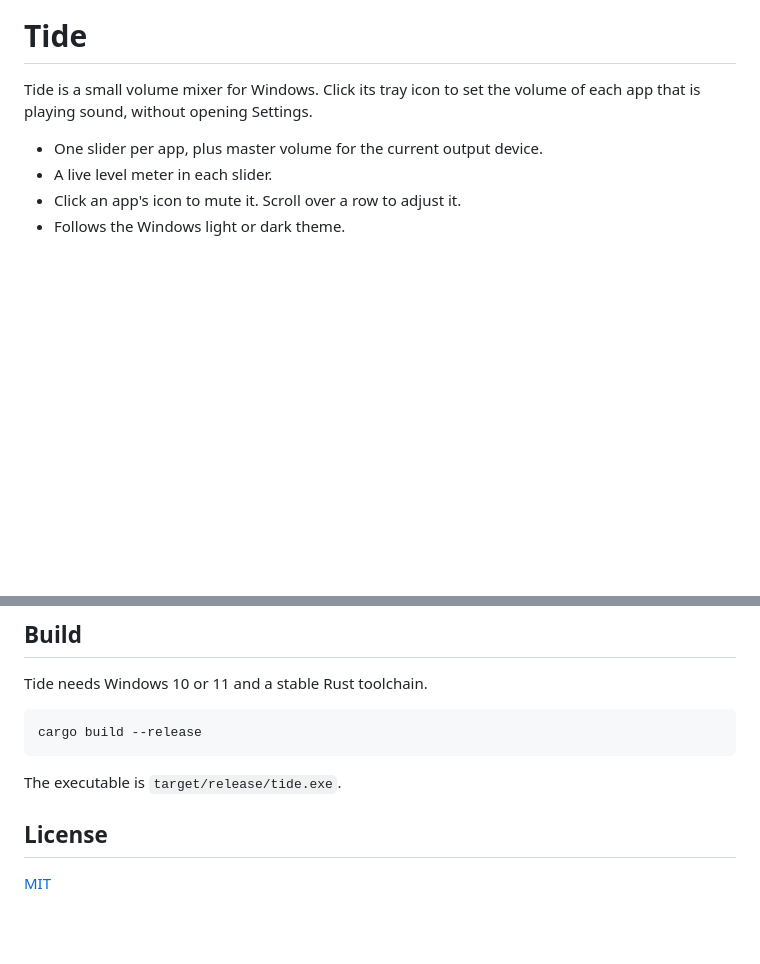
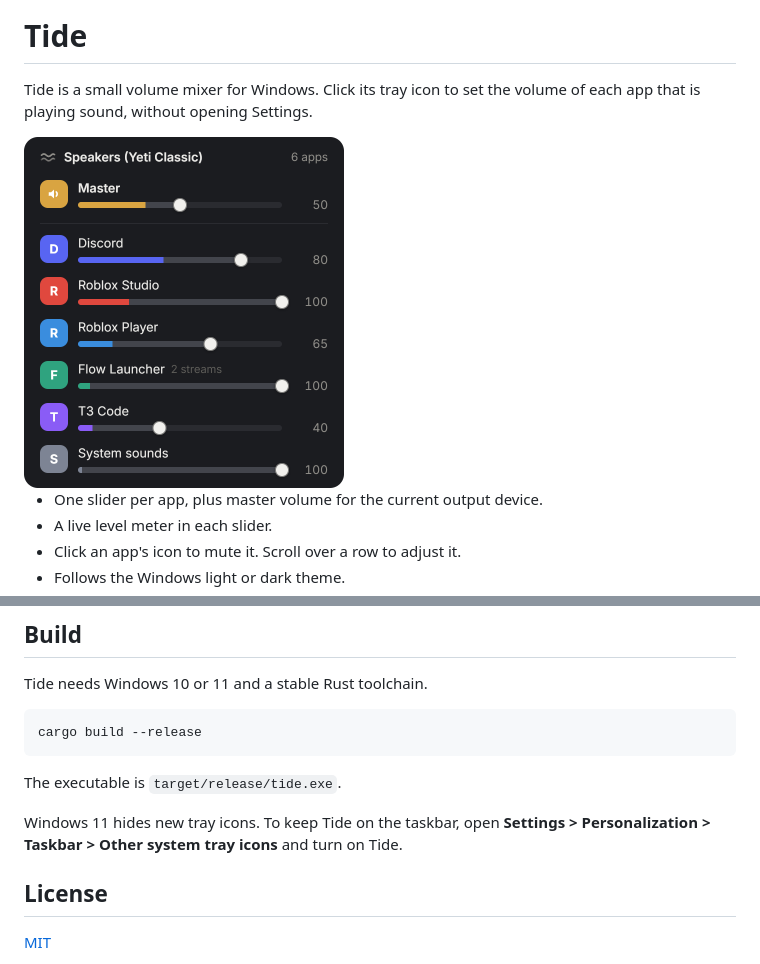
Before and after one commit to Hezaerd/tide, a Markdown page: README.md, 2 parts joined by grey strips. Rendered like a GitHub page; pictures changed too: docs/tide.png (added); blank space fills up the shorter version.

Commit message:
docs: add a screenshot and the tray pinning tip

```diff
--- a/README.md
+++ b/README.md
@@ -1,6 +1,8 @@
 # Tide
 
 Tide is a small volume mixer for Windows. Click its tray icon to set the volume of each app that is playing sound, without opening Settings.
+
+<img src="docs/tide.png" alt="Tide's mixer panel in dark mode" width="320">
 
 - One slider per app, plus master volume for the current output device.
 - A live level meter in each slider.
@@ -18,6 +20,8 @@ cargo build --release
 
 The executable is `target/release/tide.exe`.
 
+Windows 11 hides new tray icons. To keep Tide on the taskbar, open **Settings > Personalization > Taskbar > Other system tray icons** and turn on Tide.
+
 ## License
 
 [MIT](LICENSE)
```
